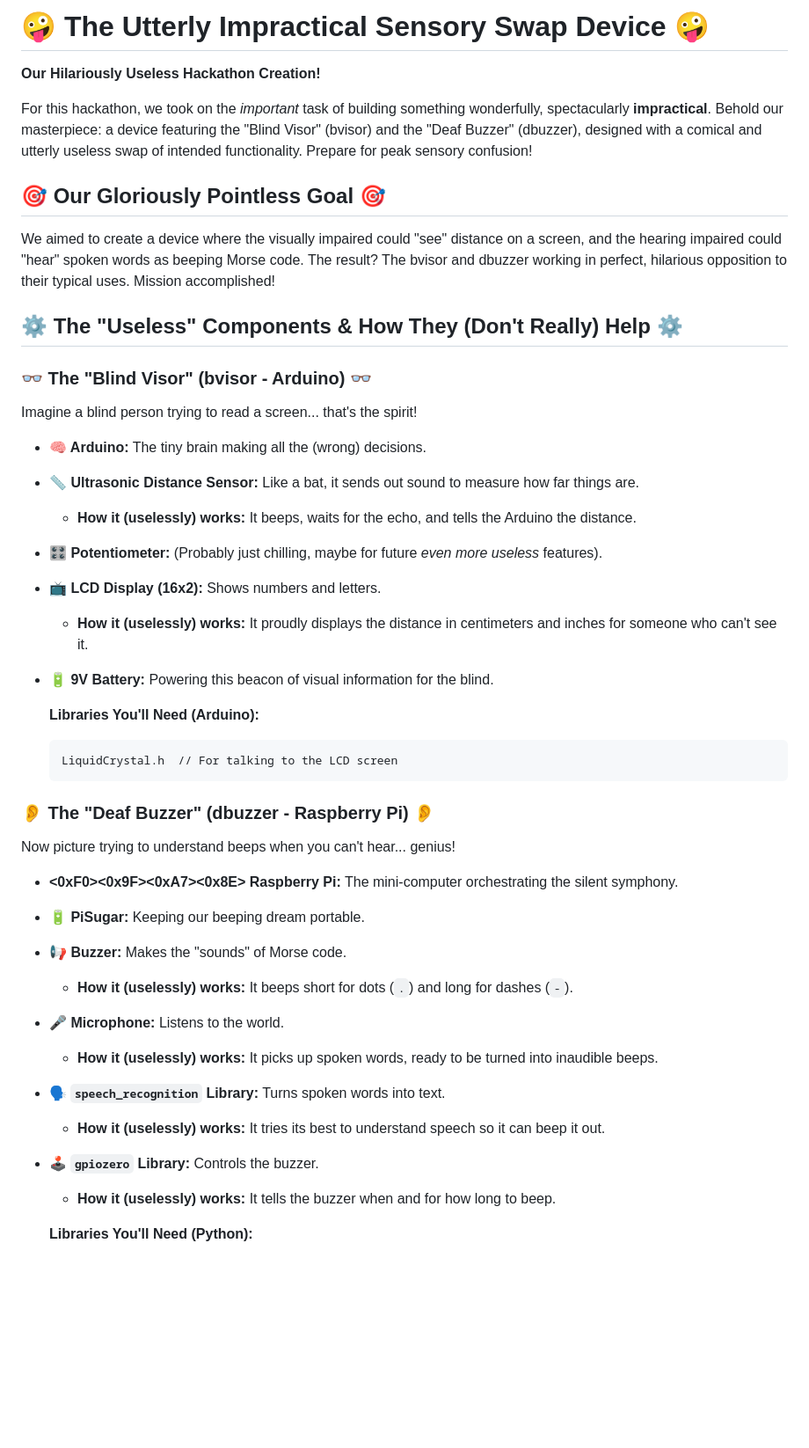
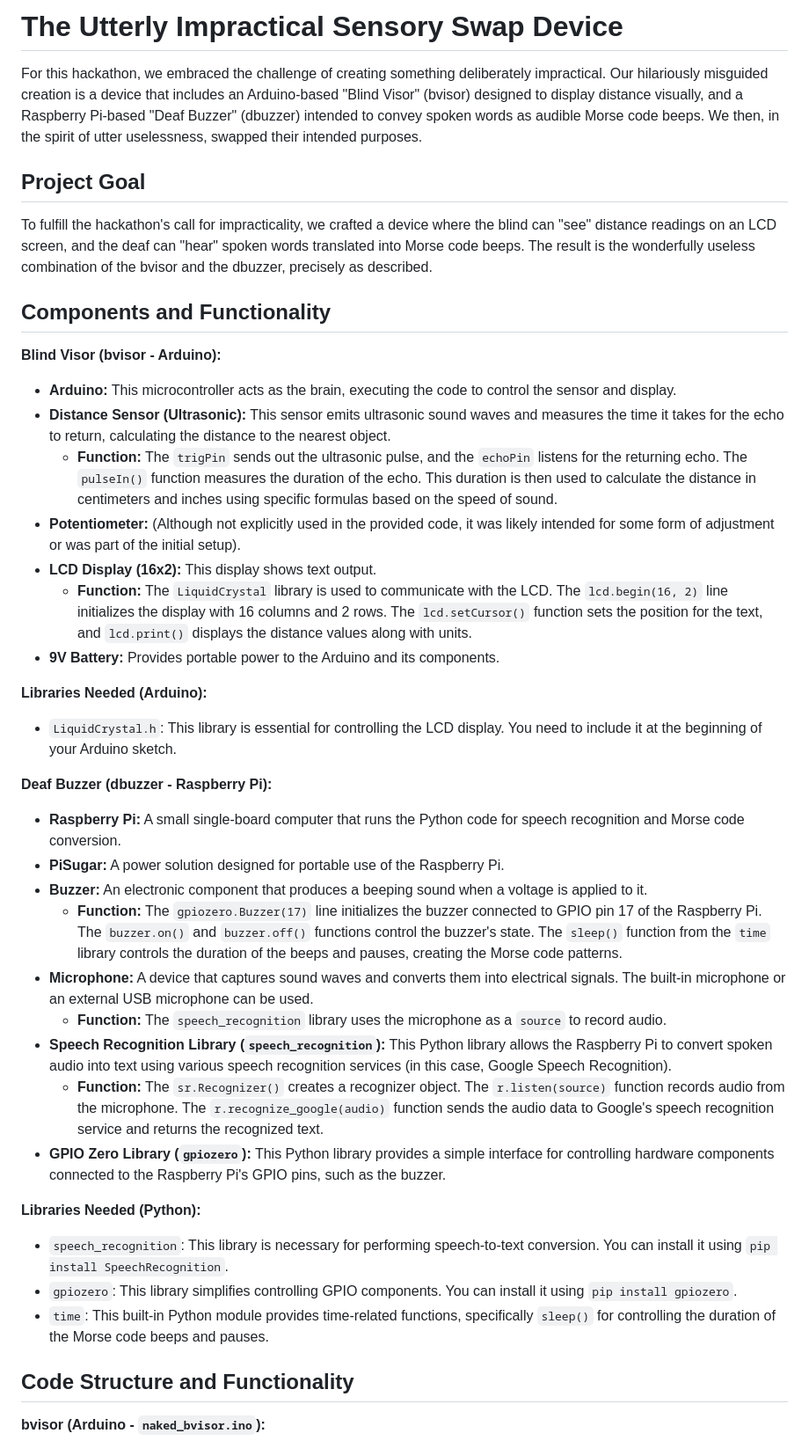
Before and after one commit to NikhilKonduru8/NKonduru-DevPortfolio, a Markdown page: WarriorHack2025/README.MD, the part around one of its changes. Shown at 88% size. Rendered like a GitHub page; blank space fills up the shorter version.

````diff
--- a/WarriorHack2025/README.MD
+++ b/WarriorHack2025/README.MD
@@ -1,47 +1,46 @@
-# 🤪 The Utterly Impractical Sensory Swap Device 🤪
+# The Utterly Impractical Sensory Swap Device
 
-**Our Hilariously Useless Hackathon Creation!**
+For this hackathon, we embraced the challenge of creating something deliberately impractical. Our hilariously misguided creation is a device that includes an Arduino-based "Blind Visor" (bvisor) designed to display distance visually, and a Raspberry Pi-based "Deaf Buzzer" (dbuzzer) intended to convey spoken words as audible Morse code beeps. We then, in the spirit of utter uselessness, swapped their intended purposes.
 
-For this hackathon, we took on the *important* task of building something wonderfully, spectacularly **impractical**. Behold our masterpiece: a device featuring the "Blind Visor" (bvisor) and the "Deaf Buzzer" (dbuzzer), designed with a comical and utterly useless swap of intended functionality. Prepare for peak sensory confusion!
+## Project Goal
 
-## 🎯 Our Gloriously Pointless Goal 🎯
+To fulfill the hackathon's call for impracticality, we crafted a device where the blind can "see" distance readings on an LCD screen, and the deaf can "hear" spoken words translated into Morse code beeps. The result is the wonderfully useless combination of the bvisor and the dbuzzer, precisely as described.
 
-We aimed to create a device where the visually impaired could "see" distance on a screen, and the hearing impaired could "hear" spoken words as beeping Morse code. The result? The bvisor and dbuzzer working in perfect, hilarious opposition to their typical uses. Mission accomplished!
+## Components and Functionality
 
-## ⚙️ The "Useless" Components & How They (Don't Really) Help ⚙️
+**Blind Visor (bvisor - Arduino):**
 
-### 👓 The "Blind Visor" (bvisor - Arduino) 👓
+* **Arduino:** This microcontroller acts as the brain, executing the code to control the sensor and display.
+* **Distance Sensor (Ultrasonic):** This sensor emits ultrasonic sound waves and measures the time it takes for the echo to return, calculating the distance to the nearest object.
+    * **Function:** The `trigPin` sends out the ultrasonic pulse, and the `echoPin` listens for the returning echo. The `pulseIn()` function measures the duration of the echo. This duration is then used to calculate the distance in centimeters and inches using specific formulas based on the speed of sound.
+* **Potentiometer:** (Although not explicitly used in the provided code, it was likely intended for some form of adjustment or was part of the initial setup).
+* **LCD Display (16x2):** This display shows text output.
+    * **Function:** The `LiquidCrystal` library is used to communicate with the LCD. The `lcd.begin(16, 2)` line initializes the display with 16 columns and 2 rows. The `lcd.setCursor()` function sets the position for the text, and `lcd.print()` displays the distance values along with units.
+* **9V Battery:** Provides portable power to the Arduino and its components.
 
-Imagine a blind person trying to read a screen... that's the spirit!
+**Libraries Needed (Arduino):**
 
-* **🧠 Arduino:** The tiny brain making all the (wrong) decisions.
-* **📏 Ultrasonic Distance Sensor:** Like a bat, it sends out sound to measure how far things are.
-    * **How it (uselessly) works:** It beeps, waits for the echo, and tells the Arduino the distance.
-* **🎛️ Potentiometer:** (Probably just chilling, maybe for future *even more useless* features).
-* **📺 LCD Display (16x2):** Shows numbers and letters.
-    * **How it (uselessly) works:** It proudly displays the distance in centimeters and inches for someone who can't see it.
-* **🔋 9V Battery:** Powering this beacon of visual information for the blind.
+* `LiquidCrystal.h`: This library is essential for controlling the LCD display. You need to include it at the beginning of your Arduino sketch.
 
-    **Libraries You'll Need (Arduino):**
+**Deaf Buzzer (dbuzzer - Raspberry Pi):**
 
-    ```
-    LiquidCrystal.h  // For talking to the LCD screen
-    ```
+* **Raspberry Pi:** A small single-board computer that runs the Python code for speech recognition and Morse code conversion.
+* **PiSugar:** A power solution designed for portable use of the Raspberry Pi.
+* **Buzzer:** An electronic component that produces a beeping sound when a voltage is applied to it.
+    * **Function:** The `gpiozero.Buzzer(17)` line initializes the buzzer connected to GPIO pin 17 of the Raspberry Pi. The `buzzer.on()` and `buzzer.off()` functions control the buzzer's state. The `sleep()` function from the `time` library controls the duration of the beeps and pauses, creating the Morse code patterns.
+* **Microphone:** A device that captures sound waves and converts them into electrical signals. The built-in microphone or an external USB microphone can be used.
+    * **Function:** The `speech_recognition` library uses the microphone as a `source` to record audio.
+* **Speech Recognition Library (`speech_recognition`):** This Python library allows the Raspberry Pi to convert spoken audio into text using various speech recognition services (in this case, Google Speech Recognition).
+    * **Function:** The `sr.Recognizer()` creates a recognizer object. The `r.listen(source)` function records audio from the microphone. The `r.recognize_google(audio)` function sends the audio data to Google's speech recognition service and returns the recognized text.
+* **GPIO Zero Library (`gpiozero`):** This Python library provides a simple interface for controlling hardware components connected to the Raspberry Pi's GPIO pins, such as the buzzer.
 
-### 👂 The "Deaf Buzzer" (dbuzzer - Raspberry Pi) 👂
+**Libraries Needed (Python):**
 
-Now picture trying to understand beeps when you can't hear... genius!
+* `speech_recognition`: This library is necessary for performing speech-to-text conversion. You can install it using `pip install SpeechRecognition`.
+* `gpiozero`: This library simplifies controlling GPIO components. You can install it using `pip install gpiozero`.
+* `time`: This built-in Python module provides time-related functions, specifically `sleep()` for controlling the duration of the Morse code beeps and pauses.
 
-* **<0xF0><0x9F><0xA7><0x8E> Raspberry Pi:** The mini-computer orchestrating the silent symphony.
-* **🔋 PiSugar:** Keeping our beeping dream portable.
-* **📢 Buzzer:** Makes the "sounds" of Morse code.
-    * **How it (uselessly) works:** It beeps short for dots (`.`) and long for dashes (`-`).
-* **🎤 Microphone:** Listens to the world.
-    * **How it (uselessly) works:** It picks up spoken words, ready to be turned into inaudible beeps.
-* **🗣️ `speech_recognition` Library:** Turns spoken words into text.
-    * **How it (uselessly) works:** It tries its best to understand speech so it can beep it out.
-* **🕹️ `gpiozero` Library:** Controls the buzzer.
-    * **How it (uselessly) works:** It tells the buzzer when and for how long to beep.
+## Code Structure and Functionality
 
-    **Libraries You'll Need (Python):**
+**bvisor (Arduino - `naked_bvisor.ino`):**
 
````
Also changed, not shown: other parts of WarriorHack2025/README.MD (+37 -38 lines).
